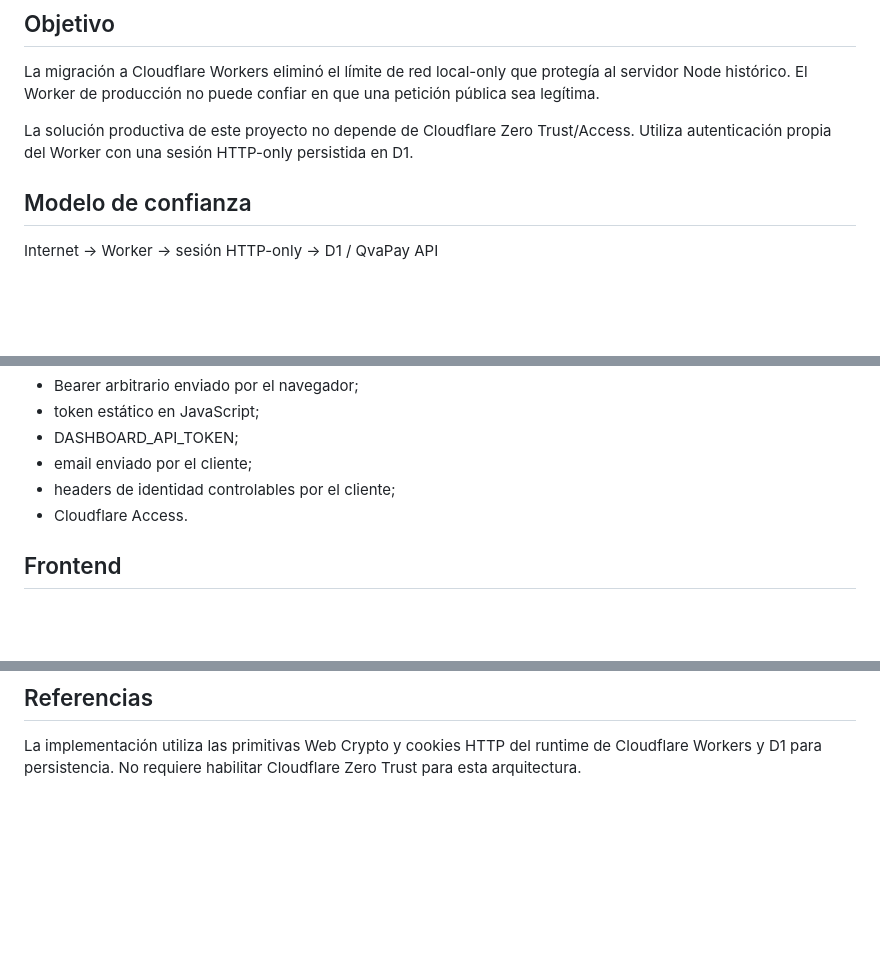
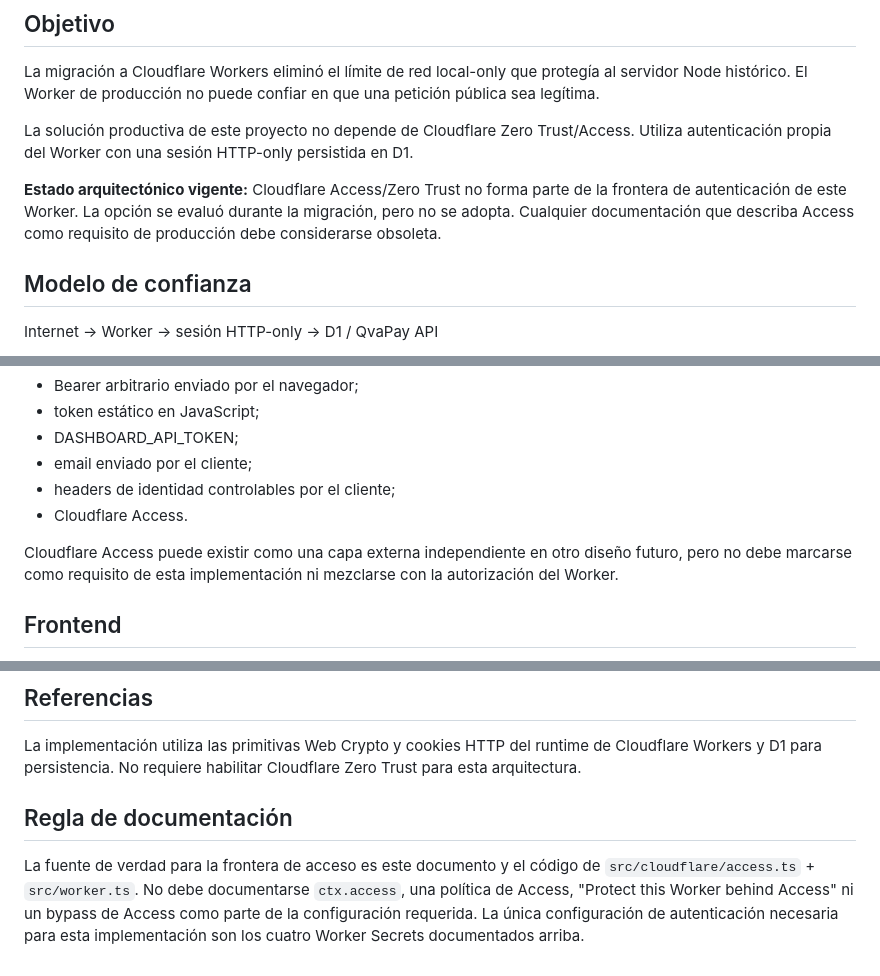
Before and after one commit to Osleyder1985/qvapay-ai-scanner, a Markdown page: docs/cloudflare/access-boundary.md, 3 parts joined by grey strips. Rendered like a GitHub page; blank space fills up the shorter version.

Commit message:
docs(cloudflare): clarify Worker-native auth as source of truth

```diff
--- a/docs/cloudflare/access-boundary.md
+++ b/docs/cloudflare/access-boundary.md
@@ -4,6 +4,8 @@
 La migración a Cloudflare Workers eliminó el límite de red local-only que protegía al servidor Node histórico. El Worker de producción no puede confiar en que una petición pública sea legítima.
 
 La solución productiva de este proyecto no depende de Cloudflare Zero Trust/Access. Utiliza autenticación propia del Worker con una sesión HTTP-only persistida en D1.
+
+**Estado arquitectónico vigente:** Cloudflare Access/Zero Trust no forma parte de la frontera de autenticación de este Worker. La opción se evaluó durante la migración, pero no se adopta. Cualquier documentación que describa Access como requisito de producción debe considerarse obsoleta.
 
 ## Modelo de confianza
 Internet → Worker → sesión HTTP-only → D1 / QvaPay API
@@ -85,6 +87,8 @@ No se acepta como sustituto:
 - headers de identidad controlables por el cliente;
 - Cloudflare Access.
 
+Cloudflare Access puede existir como una capa externa independiente en otro diseño futuro, pero no debe marcarse como requisito de esta implementación ni mezclarse con la autorización del Worker.
+
 ## Frontend
 El frontend no contiene QVAPAY_APP_ID, QVAPAY_APP_SECRET, AUTH_PASSWORD, token de sesión ni credenciales QvaPay.
 La cookie de sesión es HttpOnly.
@@ -103,3 +107,7 @@ La validación de producción debe comprobar el login real, el acceso al dashboa
 
 ## Referencias
 La implementación utiliza las primitivas Web Crypto y cookies HTTP del runtime de Cloudflare Workers y D1 para persistencia. No requiere habilitar Cloudflare Zero Trust para esta arquitectura.
+
+## Regla de documentación
+
+La fuente de verdad para la frontera de acceso es este documento y el código de `src/cloudflare/access.ts` + `src/worker.ts`. No debe documentarse `ctx.access`, una política de Access, "Protect this Worker behind Access" ni un bypass de Access como parte de la configuración requerida. La única configuración de autenticación necesaria para esta implementación son los cuatro Worker Secrets documentados arriba.
```
